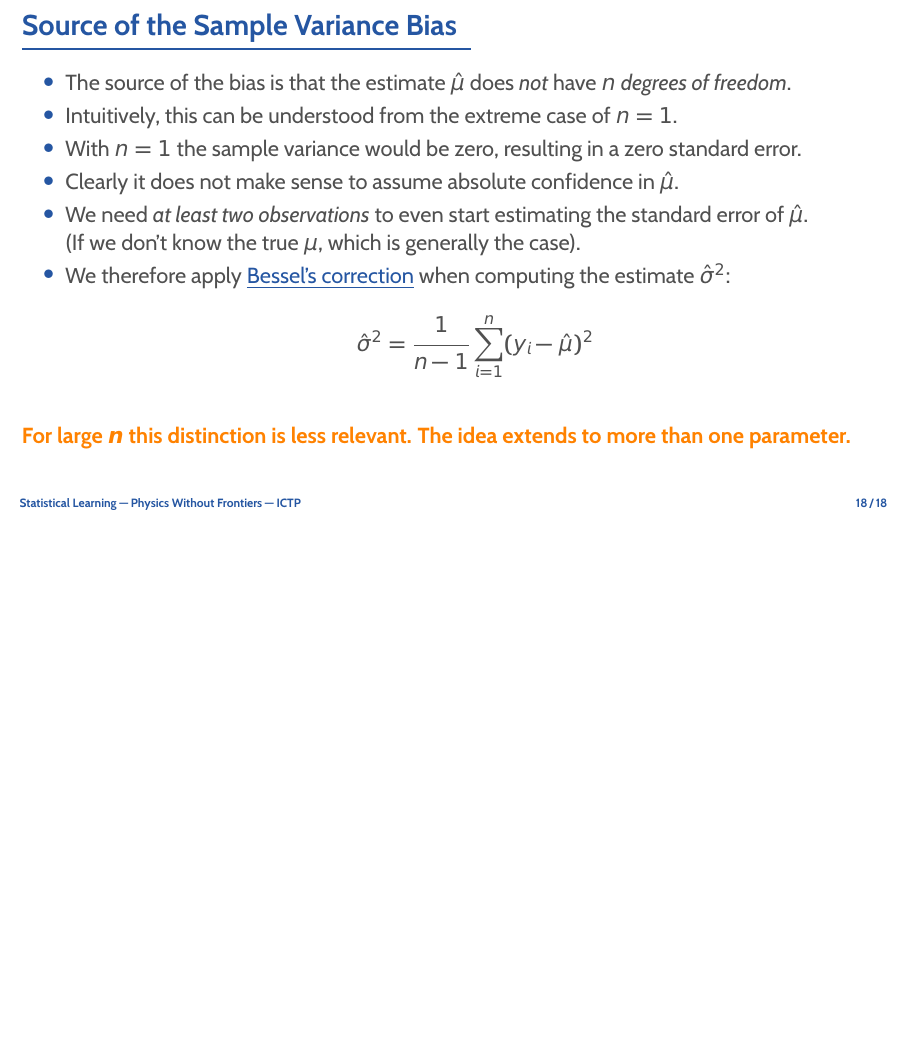
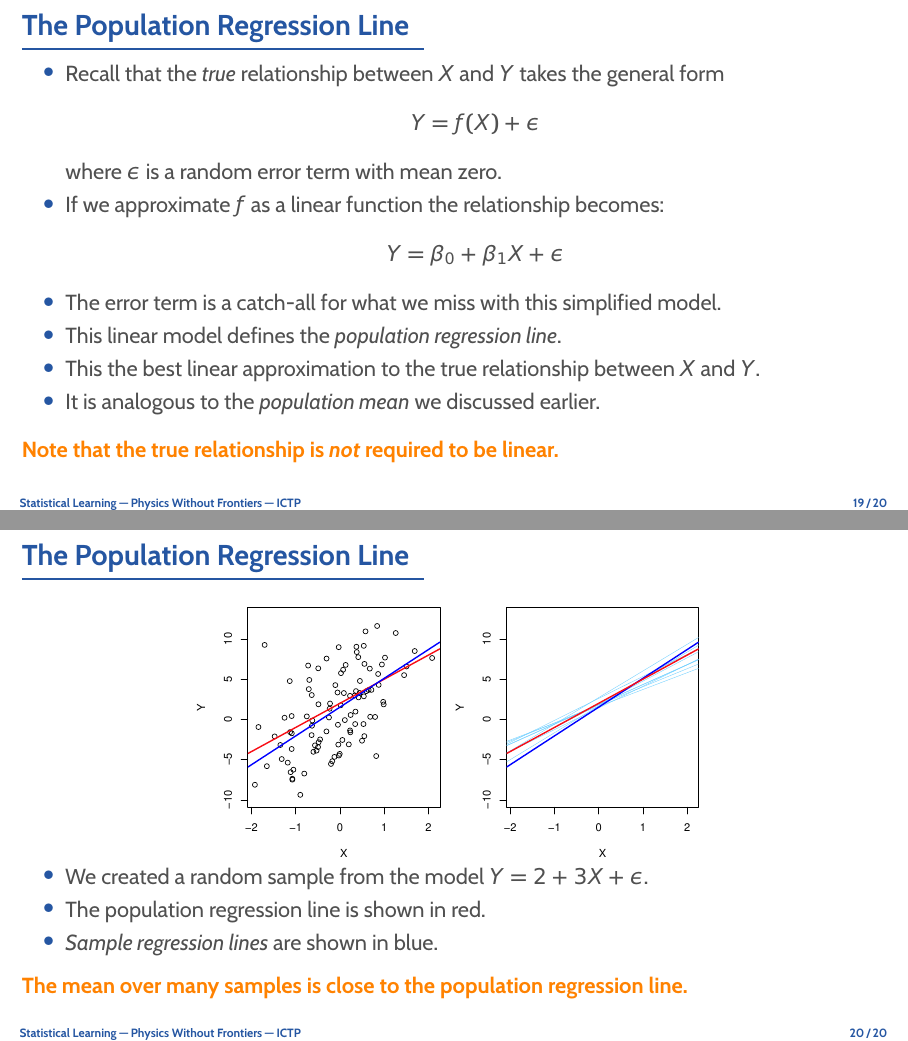
Before and after one commit to rinnert/statlearning-python-pwf, LaTeX slides (lectures/latex/lecture_03_linear_regression.tex): page 19 of 19 before the commit and pages 20 and 21 of 21 after it, the two joined at a grey line, the shorter picture padded with empty space. Compiled offline with pdfLaTeX.

Commit message:
More slides for lecture 3.

```diff
--- a/lectures/latex/lecture_03_linear_regression.tex
+++ b/lectures/latex/lecture_03_linear_regression.tex
@@ -275,4 +275,33 @@
 	\end{itemize}
 	\bottomline{For large $\bm{n}$ this distinction is less relevant. The idea extends to more than one parameter.}
 \end{frame}
+
+\begin{frame}{The Population Regression Line}
+	\begin{itemize}
+		\item Recall that the \e{true} relationship between $X$ and $Y$ takes the general form
+			\[ Y = f(X) + \epsilon \]
+			where $\epsilon$ is a random error term with mean zero.
+		\item If we approximate $f$ as a linear function the relationship becomes:
+			\[ Y = \beta_0 + \beta_1 X + \epsilon \]
+		\item The error term is a catch-all for what we miss with this simplified model.
+		\item This linear model defines the \e{population regression line}.
+		\item This the best linear approximation to the true relationship between $X$ and $Y$.
+		\item It is analogous to the \e{population mean} we discussed earlier.
+	\end{itemize}
+	\bottomline{Note that the true relationship is \e{not} required to be linear.}
+\end{frame}
+
+\begin{frame}{The Population Regression Line}
+	\begin{center}
+		\includegraphics[width=0.6\textwidth]{3_3}
+	\end{center}
+	\vspace{-5mm}
+	\begin{itemize}
+		\item We created a random sample from the model $Y = 2 + 3 X + \epsilon$.
+		\item The population regression line is shown in red.
+		\item \e{Sample regression lines} are shown in blue.
+	\end{itemize}
+	\bottomline{The mean over many samples is close to the population regression line.}
+\end{frame}
+
 \end{document}
```
